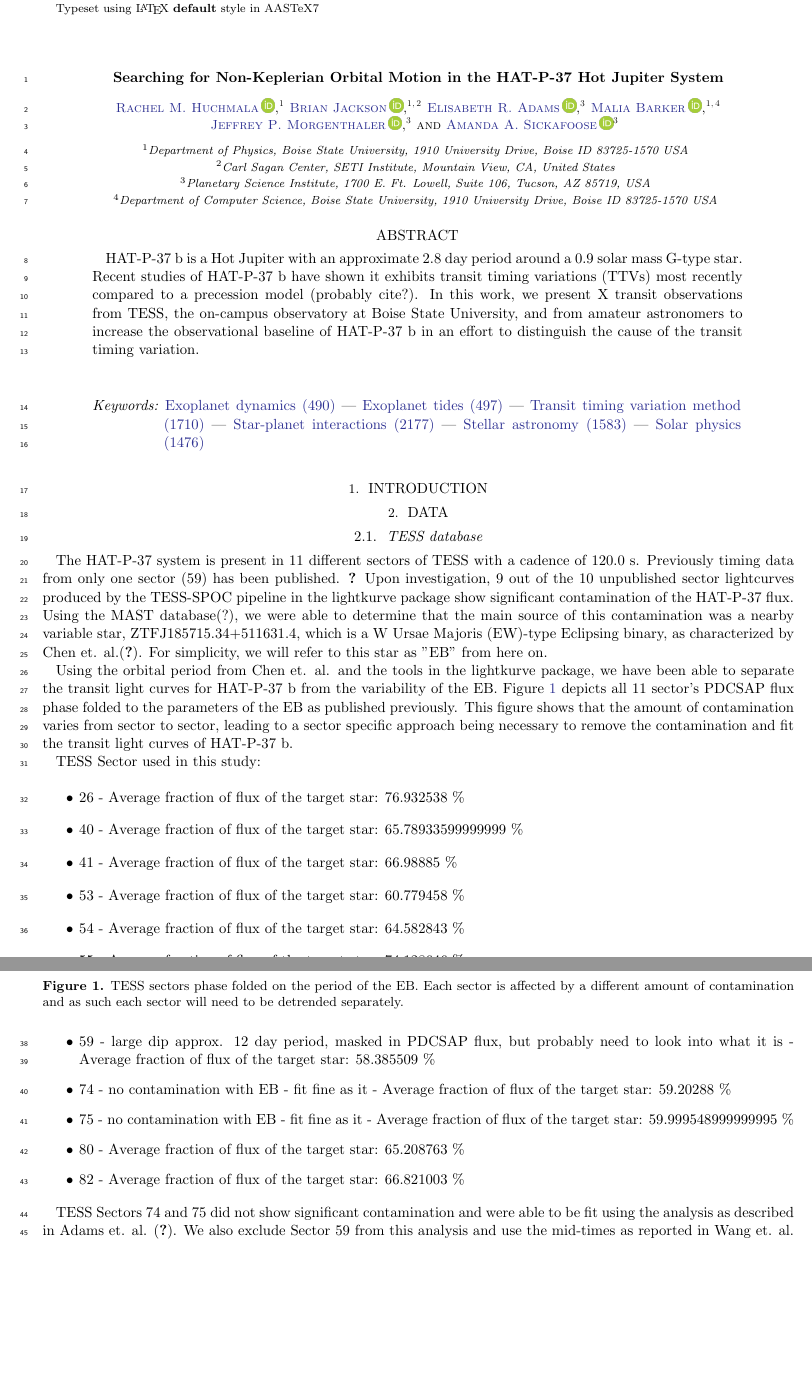
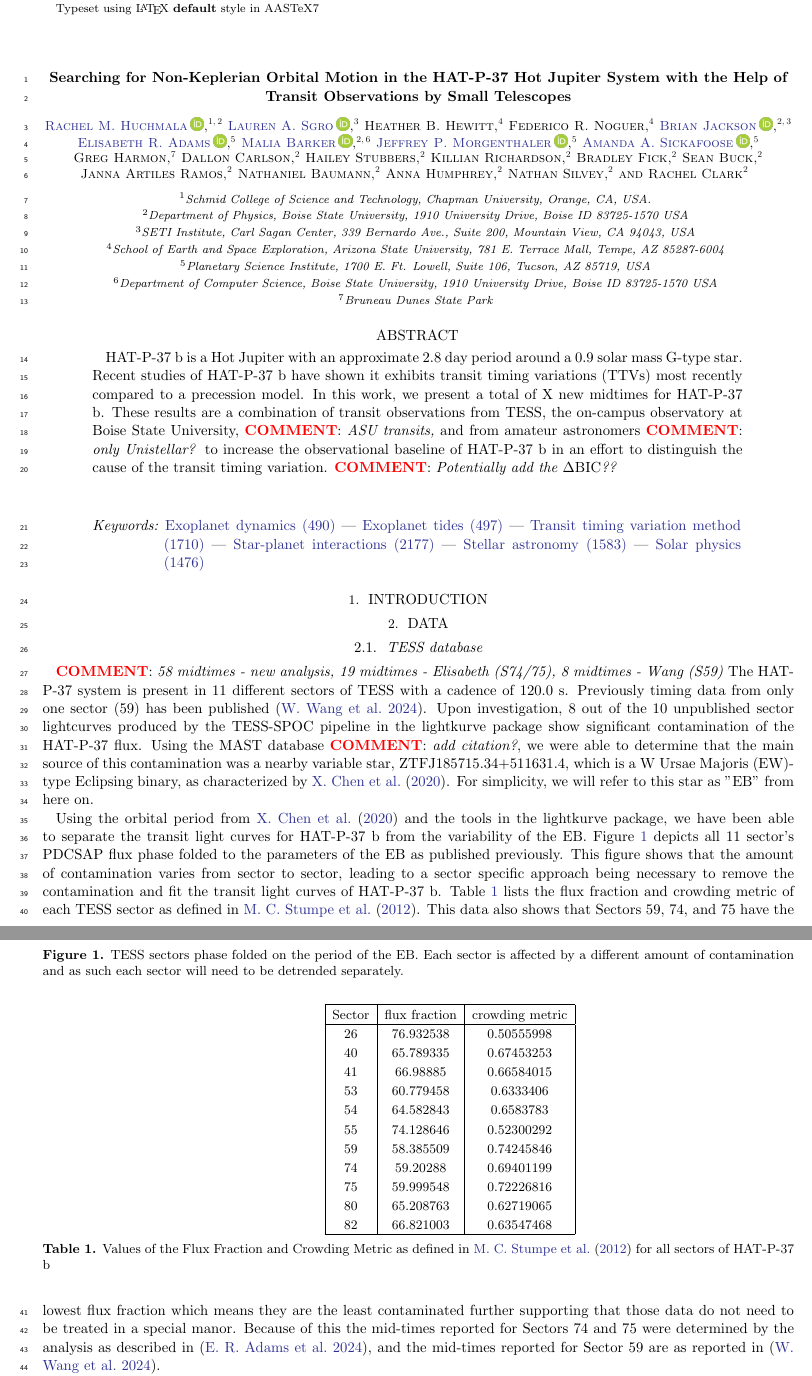
Before and after one commit to BoiseStatePlanetary/HAT-P-37-Transit-Timing-Analysis, a LaTeX paper (main.tex, which reads TessData.tex, author_list.tex): two parts of pages 1 and 2 of 7 before the commit and two parts of pages 1 and 2 of 5 after it, joined at a grey line, cut so that both start at the same text, the shorter picture padded with empty space. Compiled offline with pdfLaTeX.

Commit message:
Updates from Overleaf

```diff
--- a/TessData.tex
+++ b/TessData.tex
@@ -1,26 +1,31 @@
-The HAT-P-37 system is present in 11 different sectors of TESS with a cadence of 120.0 s. Previously timing data from only one sector (59) has been published. \cite{wangLongtermVariationsOrbital2024} Upon investigation, 9 out of the 10 unpublished sector lightcurves produced by the TESS-SPOC pipeline in the lightkurve package show significant contamination of the HAT-P-37 flux. Using the MAST database(?), we were able to determine that the main source of this contamination was a nearby variable star, ZTFJ185715.34+511631.4, which is a W Ursae Majoris (EW)-type Eclipsing binary, as characterized by Chen et. al.\citep{chenZwickyTransientFacility2020}. For simplicity, we will refer to this star as "EB" from here on.
+The HAT-P-37 system is present in 11 different sectors of TESS with a cadence of 120.0 s. Previously timing data from only one sector (59) has been published \citep{wangLongtermVariationsOrbital2024}. Upon investigation, 8 out of the 10 unpublished sector lightcurves produced by the TESS-SPOC pipeline in the lightkurve package show significant contamination of the HAT-P-37 flux. Using the MAST database \COM{add citation?}, we were able to determine that the main source of this contamination was a nearby variable star, ZTFJ185715.34+511631.4, which is a W Ursae Majoris (EW)-type Eclipsing binary, as characterized by \cite{chenZwickyTransientFacility2020}. For simplicity, we will refer to this star as "EB" from here on.
 
-Using the orbital period from Chen et. al. and the tools in the lightkurve package, we have been able to separate the transit light curves for HAT-P-37 b from the variability of the EB. Figure \ref{fig:EB_folded} depicts all 11 sector's PDCSAP flux phase folded to the parameters of the EB as published previously. This figure shows that the amount of contamination varies from sector to sector, leading to a sector specific approach being necessary to remove the contamination and fit the transit light curves of HAT-P-37 b.
+Using the orbital period from \cite{chenZwickyTransientFacility2020} and the tools in the lightkurve package, we have been able to separate the transit light curves for HAT-P-37 b from the variability of the EB. Figure \ref{fig:EB_folded} depicts all 11 sector's PDCSAP flux phase folded to the parameters of the EB as published previously. This figure shows that the amount of contamination varies from sector to sector, leading to a sector specific approach being necessary to remove the contamination and fit the transit light curves of HAT-P-37 b. Table \ref{tab:crowding_params} lists the flux fraction and crowding metric of each TESS sector as defined in \cite{stumpeKeplerPresearchData2012}. This data also shows that Sectors 59, 74, and 75 have the lowest flux fraction which means they are the least contaminated further supporting that those data do not need to be treated in a special manor. Because of this the mid-times reported for Sectors 74 and 75 were determined by the analysis as described in \citep{adamsDoomedWorlds2024}, and the mid-times reported for Sector 59 are as reported in \citep{wangLongtermVariationsOrbital2024}.
 
 \begin{figure}
     \centering
-    \includegraphics[width=0.9\linewidth]{figures/all_sectors_folded_EB_period.png}
+    \includegraphics[width=0.6\linewidth]{figures/all_sectors_folded_EB_period.png}
     \caption{TESS sectors phase folded on the period of the EB. Each sector is affected by a different amount of contamination and as such each sector will need to be detrended separately.}
     \label{fig:EB_folded}
 \end{figure}
 
-TESS Sector used in this study:
-
-\begin{itemize}
-    \item 26 - Average fraction of flux of the target star:  76.932538 \%
-    \item 40 - Average fraction of flux of the target star:  65.78933599999999 \%
-    \item 41 - Average fraction of flux of the target star:  66.98885 \%
-    \item 53 - Average fraction of flux of the target star:  60.779458 \%
-    \item 54 - Average fraction of flux of the target star:  64.582843 \%
-    \item 55 - Average fraction of flux of the target star:  74.128646 \%
-    \item 59 - large dip approx. 12 day period, masked in PDCSAP flux, but probably need to look into what it is - Average fraction of flux of the target star:  58.385509 \%
-    \item 74 - no contamination with EB - fit fine as it - Average fraction of flux of the target star:  59.20288 \%
-    \item 75 - no contamination with EB - fit fine as it - Average fraction of flux of the target star:  59.999548999999995 \%
-    \item 80 - Average fraction of flux of the target star:  65.208763 \%
-    \item 82 - Average fraction of flux of the target star:  66.821003 \%
-\end{itemize}
+\begin{table}[]
+    \centering
+\begin{tabular}{|c|c|c|}
+    \hline
+    Sector & flux fraction & crowding metric \\
+    \hline
+     26 & 76.932538 & 0.50555998 \\
+     40 & 65.789335 & 0.67453253 \\
+     41 & 66.98885 & 0.66584015 \\
+     53 & 60.779458 & 0.6333406 \\
+     54 & 64.582843 & 0.6583783 \\
+     55 & 74.128646 & 0.52300292 \\
+     59 & 58.385509 & 0.74245846 \\
+     74 & 59.20288 & 0.69401199 \\
+     75 & 59.999548 & 0.72226816 \\
+     80 & 65.208763 & 0.62719065 \\
+     82 & 66.821003 & 0.63547468 \\
+     \hline
+\end{tabular}
+    \caption{Values of the Flux Fraction and Crowding Metric as defined in \cite{stumpeKeplerPresearchData2012} for all sectors of HAT-P-37 b}
@@ -32,7 +39,7 @@ TESS Sector used in this study:
     \label{fig:enter-label}
 \end{figure}
 
-TESS Sectors 74 and 75 did not show significant contamination and were able to be fit using the analysis as described in Adams et. al. \citep{doomed_worlds1}. We also exclude Sector 59 from this analysis and use the mid-times as reported in Wang et. al.
+
 
 \begin{figure}
     \centering
--- /dev/null
+++ b/author_list.tex
@@ -0,0 +1,35 @@
+%% A significant change from AASTeX v6+ is in the author blocks. Now an email
+%% address is required for each author. This means that each author requires
+%% at least one of the following:
+%%
+%% \author
+%% \affiliation
+%% \email
+%%
+%% Even though emails are now required for each author, the \email does not
+%% produce output in the compiled manuscript unless the optional "show" command
+%% is used. For example,
+%%
+%% \email[show]{greg.schwarz@aas.org}
+%%
+%% All "shown" emails are show in the bottom left of the first page. Due to
+%% space constraints, only a few emails should be shown.
+%%
+%% To identify a corresponding author, use the \correspondingauthor command.
+%% The command appends "Corresponding Author: " to the argument it appears at
+%% the bottom left of the first page like the output from \email.
+\author[0000-0002-3548-1655]{Rachel M.~Huchmala}
+\affiliation{Schmid College of Science and Technology, Chapman University, Orange, CA, USA.}
+\affiliation{Department of Physics, Boise State University, 1910 University Drive, Boise ID 83725-1570 USA}
+\email[show]{huchmala@chapman.edu}
+
+\author[0000-0001-6629-5399]{Lauren A.~Sgro}
+\affiliation{SETI Institute, Carl Sagan Center, 339 Bernardo Ave., Suite 200, Mountain View, CA 94043, USA}
+\email{lsgro@seti.org}
+
+\author[]{Heather B.~Hewitt}
+\affiliation{School of Earth and Space Exploration, Arizona State University, 781 E. Terrace Mall, Tempe, AZ 85287-6004}
+\email{hbhewitt@asu.edu}
+
+\author[]{Federico R.~Noguer}
+\affiliation{School of Earth and Space Exploration, Arizona State University, 781 E. Terrace Mall, Tempe, AZ 85287-6004}
@@ -0,0 +40 @@
+\affiliation{SETI Institute, Carl Sagan Center, 339 Bernardo Ave., Suite 200, Mountain View, CA 94043, USA}
@@ -0,0 +62,43 @@
+\author[]{Greg Harmon}
+\email{}
+\affiliation{Bruneau Dunes State Park}
+
+\author[]{Dallon Carlson}
+\email{}
+\affiliation{Department of Physics, Boise State University, 1910 University Drive, Boise ID 83725-1570 USA}
+
+\author[]{Hailey Stubbers}
+\email{}
+\affiliation{Department of Physics, Boise State University, 1910 University Drive, Boise ID 83725-1570 USA}
+
+\author[]{Killian Richardson}
+\email{}
+\affiliation{Department of Physics, Boise State University, 1910 University Drive, Boise ID 83725-1570 USA}
+
+\author[]{Bradley Fick}
+\email{}
+\affiliation{Department of Physics, Boise State University, 1910 University Drive, Boise ID 83725-1570 USA}
+
+\author[]{Sean Buck}
+\email{}
+\affiliation{Department of Physics, Boise State University, 1910 University Drive, Boise ID 83725-1570 USA}
+
+\author[]{Janna Artiles Ramos}
+\email{}
+\affiliation{Department of Physics, Boise State University, 1910 University Drive, Boise ID 83725-1570 USA}
+
+\author[]{Nathaniel Baumann}
+\email{}
+\affiliation{Department of Physics, Boise State University, 1910 University Drive, Boise ID 83725-1570 USA}
+
+\author[]{Anna Humphrey}
+\email{}
+\affiliation{Department of Physics, Boise State University, 1910 University Drive, Boise ID 83725-1570 USA}
+
+\author[]{Nathan Silvey}
+\email{}
+\affiliation{Department of Physics, Boise State University, 1910 University Drive, Boise ID 83725-1570 USA}
+
+\author[]{Rachel Clark}
+\email{}
+\affiliation{Department of Physics, Boise State University, 1910 University Drive, Boise ID 83725-1570 USA}
--- a/main.tex
+++ b/main.tex
@@ -116,88 +129,16 @@
 
 \begin{document}
 
-\title{Searching for Non-Keplerian Orbital Motion in the HAT-P-37 Hot Jupiter System}
+\title{Searching for Non-Keplerian Orbital Motion in the HAT-P-37 Hot Jupiter System with the Help of Transit Observations by Small Telescopes}
 
-%% A significant change from AASTeX v6+ is in the author blocks. Now an email
-%% address is required for each author. This means that each author requires
-%% at least one of the following:
-%%
-%% \author
-%% \affiliation
-%% \email
-%%
-%% If these three commands are not available for each author, the latex
-%% compiler will issue an error and if you force the latex compiler to continue,
-%% it will generate an incomplete pdf.
-%%
-%% Multiple \affiliation commands are allowed and authors can also include
-%% an optional \altaffiliation to indicate a status, i.e. Hubble Fellow.
-%% while affiliations are indexed as footnotes, altaffiliations are noted with
-%% with a non-numeric footnote that is set away from the numeric \affiliation
-%% footnotes. NOTE that if an \altaffiliation command is used it must
-%% come BEFORE the \affiliation call, right after the \author command, in
-%% order to place the footnotes in the proper location. Because non-numeric
-%% symbols are used, \altaffiliation should be used sparingly.
-%%
-%% In v7 the \author command takes an optional argument which provides
-%% additional metadata about the author. Authors can provide the 16 digit
-%% ORCID, the surname (family or last) name, the given (first or fore-) name,
-%% and a name suffix, e.g. "Jr.". The syntax is:
-%%
-%% \author[orcid=0000-0002-9072-1121,gname=Gregory,sname=Schwarz]{Greg Schwarz}
-%%
-%% This name metadata in not shown, it is only for parsing by the peer review
-%% system so authors can be more easily identified. This name information will
-%% also be sent to the publisher so they can include it in the CROSSREF
-%% metadata. Including an orcid will hyperlink the author name to the
-%% author's ORCID page. Note that  during compilation, LaTeX will do some
-%% limited checking of the format of the ID to make sure it is valid. If
-%% the "orcid-ID.png" image file is  present or in the LaTeX pathway, the
-%% ORCID icon will appear next to the authors name.
-%%
-%% Even though emails are now required for each author, the \email does not
-%% produce output in the compiled manuscript unless the optional "show" command
-%% is used. For example,
-%%
-%% \email[show]{greg.schwarz@aas.org}
-%%
-%% All "shown" emails are show in the bottom left of the first page. Due to
-%% space constraints, only a few emails should be shown.
-%%
-%% To identify a corresponding author, use the \correspondingauthor command.
-%% The command appends "Corresponding Author: " to the argument it appears at
-%% the bottom left of the first page like the output from \email.
-\author[0000-0002-3548-1655]{Rachel M.~Huchmala}
-\affiliation{Department of Physics, Boise State University, 1910 University Drive, Boise ID 83725-1570 USA}
-\email{rachelhuchmala@boisestate.edu}
-
-\author[0000-0002-9495-9700]{Brian Jackson}
-\affiliation{Department of Physics, Boise State University, 1910 University Drive, Boise ID 83725-1570 USA}
-\affiliation{Carl Sagan Center, SETI Institute, Mountain View, CA, United States}
-\email{bjackson@boisestate.edu}
-
-\author[0000-0002-9131-5969]{Elisabeth R.~Adams}
-\affiliation{Planetary Science Institute, 1700 E. Ft. Lowell, Suite 106, Tucson, AZ 85719, USA}
-\email{adams@psi.edu}
-
-\author[0000-0002-9495-9700]{Malia Barker}
-\affiliation{Department of Physics, Boise State University, 1910 University Drive, Boise ID 83725-1570 USA}
-\affiliation{Department of Computer Science, Boise State University, 1910 University Drive, Boise ID 83725-1570 USA}
-\email{maliabarker@u.boisestate.edu}
-
-\author[0000-0003-3716-3455]{Jeffrey P.~Morgenthaler}
-\email{morgenthaler@psi.edu}
-\affiliation{Planetary Science Institute, 1700 E. Ft. Lowell, Suite 106, Tucson, AZ 85719, USA}
-
-\author[0000-0002-9468-7477]{Amanda A.~Sickafoose}
-\email{sickafoose@psi.edu}
-\affiliation{Planetary Science Institute, 1700 E. Ft. Lowell, Suite 106, Tucson, AZ 85719, USA}
+%% Due to the length of the author list, it is corralled into it's own tex file.
+\input{author_list.tex}
 
 
 %% Mark off the abstract in the ``abstract'' environment.
 \begin{abstract}
 
-HAT-P-37 b is a Hot Jupiter with an approximate 2.8 day period around a 0.9 solar mass G-type star. Recent studies of HAT-P-37 b have shown it exhibits transit timing variations (TTVs) most recently compared to a precession model (probably cite?). In this work, we present X transit observations from TESS, the on-campus observatory at Boise State University, and from amateur astronomers to increase the observational baseline of HAT-P-37 b in an effort to distinguish the cause of the transit timing variation.
+HAT-P-37 b is a Hot Jupiter with an approximate 2.8 day period around a 0.9 solar mass G-type star. Recent studies of HAT-P-37 b have shown it exhibits transit timing variations (TTVs) most recently compared to a precession model. In this work, we present a total of X new midtimes for HAT-P-37 b. These results are a combination of transit observations from TESS, the on-campus observatory at Boise State University, \COM{ASU transits,} and from amateur astronomers \COM{only Unistellar?} to increase the observational baseline of HAT-P-37 b in an effort to distinguish the cause of the transit timing variation. \COM{Potentially add the \DeltaBIC ??}
 
 \end{abstract}
 
@@ -221,11 +162,12 @@ HAT-P-37 b is a Hot Jupiter with an approximate 2.8 day period around a 0.9 sola
 %% That way, if you change the order of any elements, LaTeX will
 %% automatically renumber them.
 
-\section{Introduction}
+\section{Introduction} \label{sec:Intro}
 \input{introduction}
 
 \section{Data} \label{sec:data}
 
 \subsection{TESS database} \label{sec:tessData}
+\COM{58 midtimes - new analysis, 19 midtimes - Elisabeth (S74/75), 8 midtimes - Wang (S59)}
 \input{TessData}
 
```
Also changed, not shown: HATP37b_TransitTiming.bib (+34 -0 lines), OtherData.tex (deleted, +0 -3 lines), TessData.tex (6 more changed lines), author_list.tex (25 more changed lines), main.tex (37 more changed lines).
